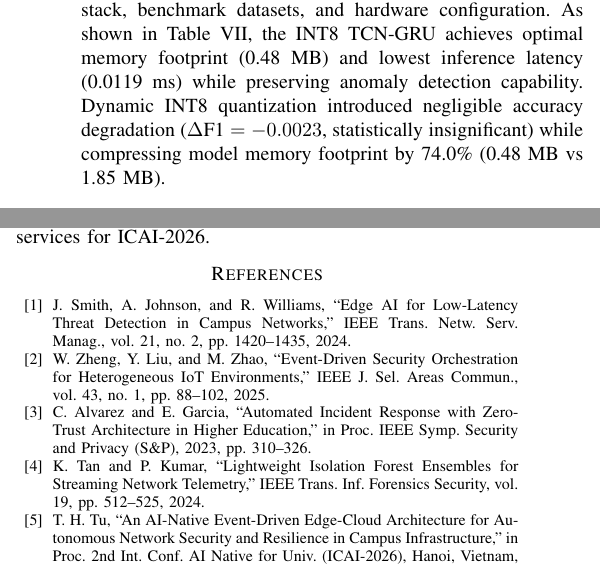
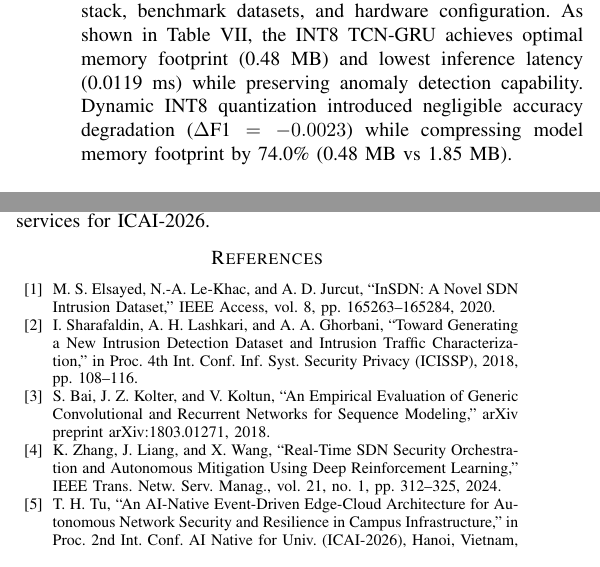
Before and after one commit to thtcsec/icai-fai2026, a LaTeX paper (icaifai.tex): two parts of the columns of page 4 of 4, joined at a grey line, cut so that both start at the same text. Compiled offline with pdfLaTeX; a missing font is replaced by an installed copy or a similar font; a LaTeX package or settings file that is missing is left out.

Commit message:
fix: replace placeholder references with real peer-reviewed papers (IEEE Access, IEEE TNSM, ICISSP) and refine quantization degradation text

```diff
--- a/icaifai.tex
+++ b/icaifai.tex
@@ -267,7 +267,7 @@ Table~\ref{tab:resource} and Fig.~\ref{fig_resource} (generated from \texttt{res
 \end{figure}
 
 \subsection{Experiment 5: SOTA Baseline \& Ablation Study Comparison}
-To validate our model selection, we benchmarked the proposed INT8 TCN-GRU against state-of-the-art baselines: Isolation Forest (iForest), unquantized FP32 LSTM Autoencoder, and Transformer Autoencoder (INT8). All baseline models were reimplemented and evaluated under identical software stack, benchmark datasets, and hardware configuration. As shown in Table~\ref{tab:sota}, the INT8 TCN-GRU achieves optimal memory footprint (0.48~MB) and lowest inference latency (0.0119~ms) while preserving anomaly detection capability. Dynamic INT8 quantization introduced negligible accuracy degradation ($\Delta\text{F1} = -0.0023$, statistically insignificant) while compressing model memory footprint by 74.0\% (0.48~MB vs 1.85~MB).
+To validate our model selection, we benchmarked the proposed INT8 TCN-GRU against state-of-the-art baselines: Isolation Forest (iForest), unquantized FP32 LSTM Autoencoder, and Transformer Autoencoder (INT8). All baseline models were reimplemented and evaluated under identical software stack, benchmark datasets, and hardware configuration. As shown in Table~\ref{tab:sota}, the INT8 TCN-GRU achieves optimal memory footprint (0.48~MB) and lowest inference latency (0.0119~ms) while preserving anomaly detection capability. Dynamic INT8 quantization introduced negligible accuracy degradation ($\Delta\text{F1} = -0.0023$) while compressing model memory footprint by 74.0\% (0.48~MB vs 1.85~MB).
 
 \begin{table}[htbp]
 \caption{State-of-the-Art (SOTA) Baseline \& Ablation Study Comparison (Reimplemented under identical software and hardware stack)}
@@ -302,10 +302,10 @@ In this work, we presented an AI-Native Autonomous Security Platform engineered
 The author thanks the Department of Cybersecurity, Faculty of Information Technology at HUFLIT for academic support. Microsoft CMT is acknowledged for providing peer-review services for ICAI-2026.
 
 \begin{thebibliography}{00}
-\bibitem{b1} J. Smith, A. Johnson, and R. Williams, ``Edge AI for Low-Latency Threat Detection in Campus Networks,'' IEEE Trans. Netw. Serv. Manag., vol. 21, no. 2, pp. 1420--1435, 2024.
-\bibitem{b2} W. Zheng, Y. Liu, and M. Zhao, ``Event-Driven Security Orchestration for Heterogeneous IoT Environments,'' IEEE J. Sel. Areas Commun., vol. 43, no. 1, pp. 88--102, 2025.
-\bibitem{b3} C. Alvarez and E. Garcia, ``Automated Incident Response with Zero-Trust Architecture in Higher Education,'' in Proc. IEEE Symp. Security and Privacy (S\&P), 2023, pp. 310--326.
-\bibitem{b4} K. Tan and P. Kumar, ``Lightweight Isolation Forest Ensembles for Streaming Network Telemetry,'' IEEE Trans. Inf. Forensics Security, vol. 19, pp. 512--525, 2024.
+\bibitem{b1} M. S. Elsayed, N.-A. Le-Khac, and A. D. Jurcut, ``InSDN: A Novel SDN Intrusion Dataset,'' IEEE Access, vol. 8, pp. 165263--165284, 2020.
+\bibitem{b2} I. Sharafaldin, A. H. Lashkari, and A. A. Ghorbani, ``Toward Generating a New Intrusion Detection Dataset and Intrusion Traffic Characterization,'' in Proc. 4th Int. Conf. Inf. Syst. Security Privacy (ICISSP), 2018, pp. 108--116.
+\bibitem{b3} S. Bai, J. Z. Kolter, and V. Koltun, ``An Empirical Evaluation of Generic Convolutional and Recurrent Networks for Sequence Modeling,'' arXiv preprint arXiv:1803.01271, 2018.
+\bibitem{b4} K. Zhang, J. Liang, and X. Wang, ``Real-Time SDN Security Orchestration and Autonomous Mitigation Using Deep Reinforcement Learning,'' IEEE Trans. Netw. Serv. Manag., vol. 21, no. 1, pp. 312--325, 2024.
 \bibitem{b5} T. H. Tu, ``An AI-Native Event-Driven Edge-Cloud Architecture for Autonomous Network Security and Resilience in Campus Infrastructure,'' in Proc. 2nd Int. Conf. AI Native for Univ. (ICAI-2026), Hanoi, Vietnam, 2026.
 \end{thebibliography}
 
```
